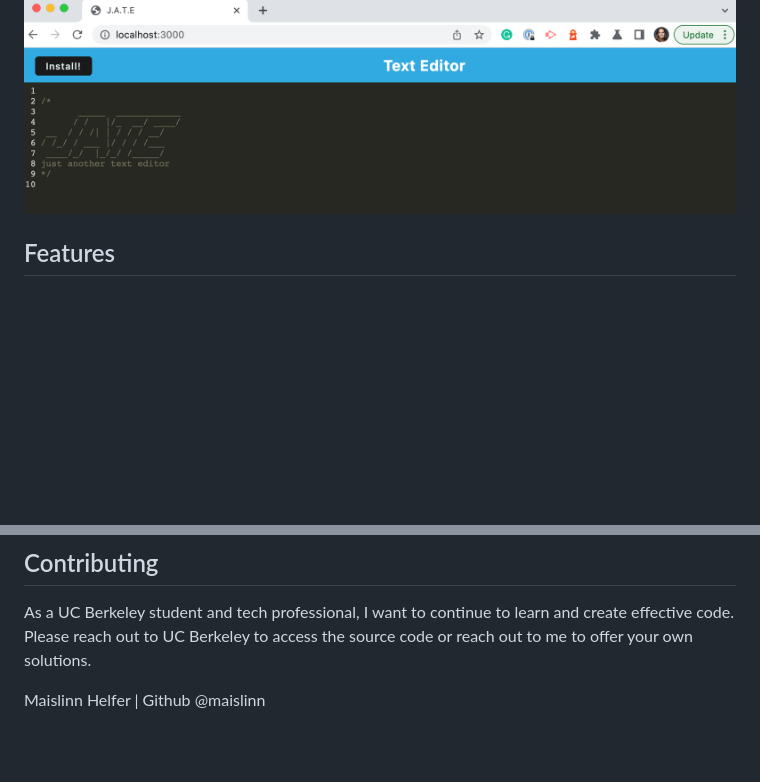
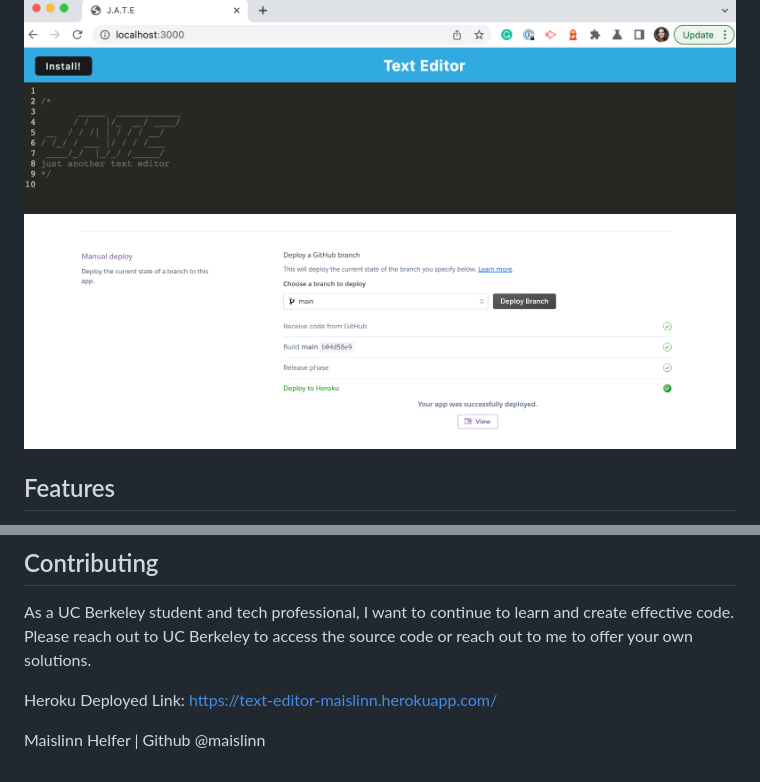
Before and after one commit to Maislinn/Text-Editor, a Markdown page: README.md, 2 parts joined by grey strips. Rendered like a GitHub page; blank space fills up the shorter version.

Commit message:
adding deployed link

```diff
--- a/README.md
+++ b/README.md
@@ -55,6 +55,7 @@ THEN I should have proper build scripts for a webpack application
 The following animation demonstrates the application functionality:
 
 ![demo maislinn](/Assets/Demo.png)
+![deployed screenshot](/Assets/Deployed.png)
 
 
 ## Features
@@ -90,4 +91,6 @@ Distributed under the [MIT License](https://opensource.org/license/mit/). See [L
 As a UC Berkeley student and tech professional, I want to continue to learn and create effective code. Please reach out to UC Berkeley to access the source code or reach out to me to offer your own solutions.
 
 
+Heroku Deployed Link: https://text-editor-maislinn.herokuapp.com/
+
 Maislinn Helfer | Github @maislinn
```
